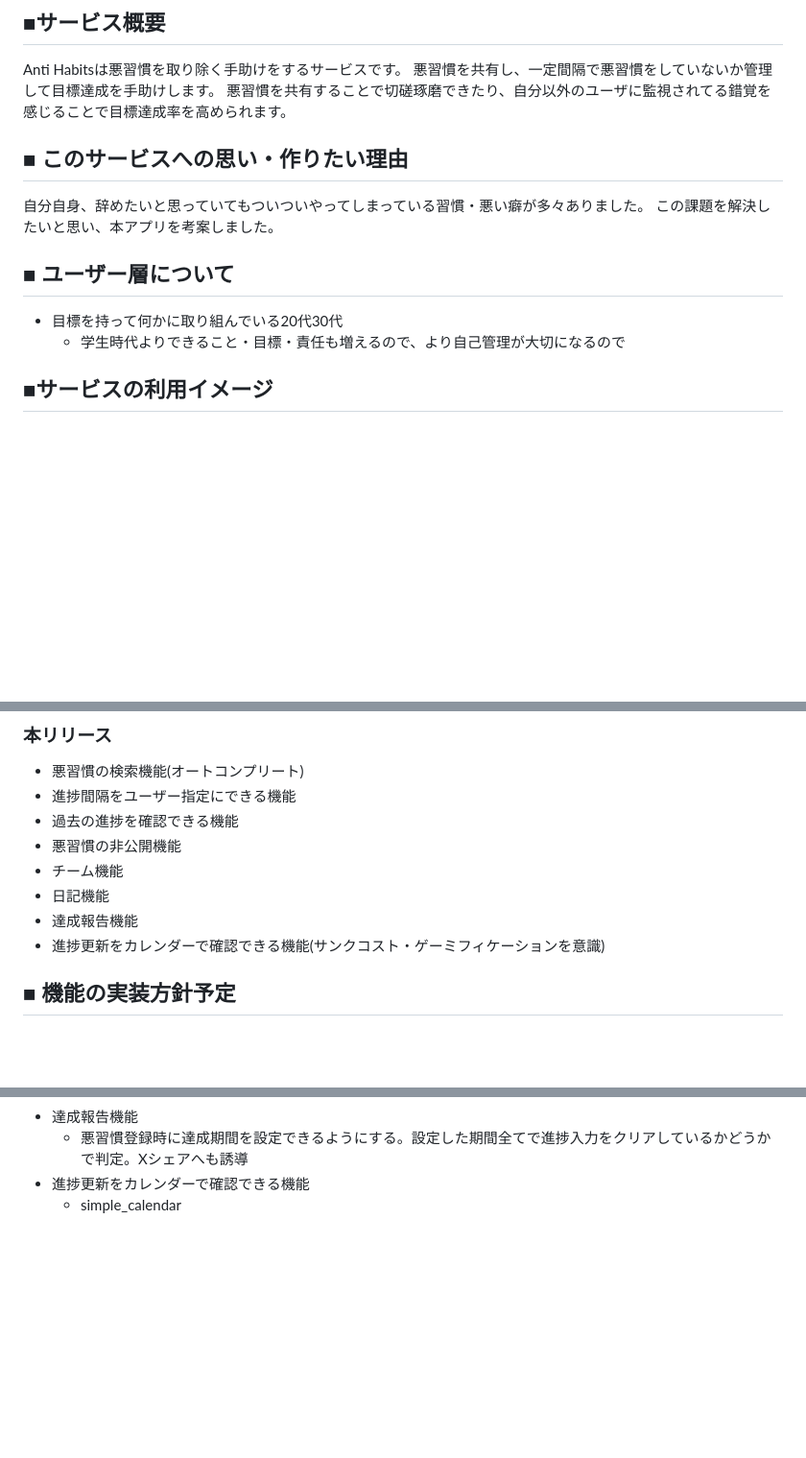
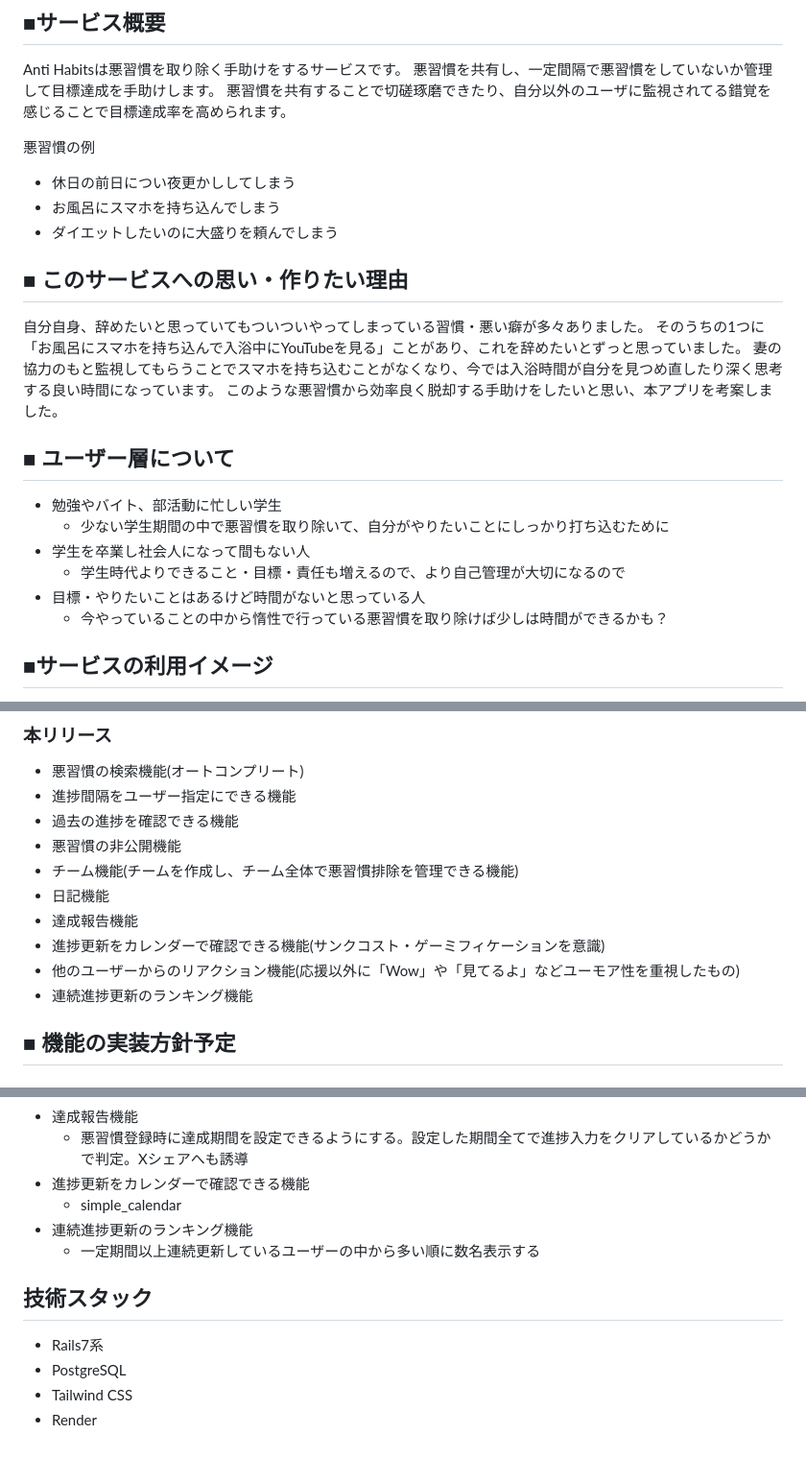
Before and after one commit to kamiyuu0/anti_habits, a Markdown page: README.md, 3 parts joined by grey strips. Shown at 96% size. Drawn GitHub-style; blank space fills up the shorter version.

Commit message:
fix: README修正

```diff
--- a/README.md
+++ b/README.md
@@ -3,13 +3,24 @@ Anti Habitsは悪習慣を取り除く手助けをするサービスです。
 悪習慣を共有し、一定間隔で悪習慣をしていないか管理して目標達成を手助けします。
 悪習慣を共有することで切磋琢磨できたり、自分以外のユーザに監視されてる錯覚を感じることで目標達成率を高められます。
 
+悪習慣の例
+- 休日の前日につい夜更かししてしまう
+- お風呂にスマホを持ち込んでしまう
+- ダイエットしたいのに大盛りを頼んでしまう
+
 ## ■ このサービスへの思い・作りたい理由
 自分自身、辞めたいと思っていてもついついやってしまっている習慣・悪い癖が多々ありました。
-この課題を解決したいと思い、本アプリを考案しました。
+そのうちの1つに「お風呂にスマホを持ち込んで入浴中にYouTubeを見る」ことがあり、これを辞めたいとずっと思っていました。
+妻の協力のもと監視してもらうことでスマホを持ち込むことがなくなり、今では入浴時間が自分を見つめ直したり深く思考する良い時間になっています。
+このような悪習慣から効率良く脱却する手助けをしたいと思い、本アプリを考案しました。
 
 ## ■ ユーザー層について
-- 目標を持って何かに取り組んでいる20代30代
+- 勉強やバイト、部活動に忙しい学生
+  - 少ない学生期間の中で悪習慣を取り除いて、自分がやりたいことにしっかり打ち込むために
+- 学生を卒業し社会人になって間もない人
   - 学生時代よりできること・目標・責任も増えるので、より自己管理が大切になるので
+- 目標・やりたいことはあるけど時間がないと思っている人
+  - 今やっていることの中から惰性で行っている悪習慣を取り除けば少しは時間ができるかも？
 
 ## ■サービスの利用イメージ
 悪習慣を登録します。
@@ -46,10 +57,12 @@ Anti Habitsは他のユーザーから擬似的に監視されている感覚を
 - 進捗間隔をユーザー指定にできる機能
 - 過去の進捗を確認できる機能
 - 悪習慣の非公開機能
-- チーム機能
+- チーム機能(チームを作成し、チーム全体で悪習慣排除を管理できる機能)
 - 日記機能
 - 達成報告機能
 - 進捗更新をカレンダーで確認できる機能(サンクコスト・ゲーミフィケーションを意識)
+- 他のユーザーからのリアクション機能(応援以外に「Wow」や「見てるよ」などユーモア性を重視したもの)
+- 連続進捗更新のランキング機能
 
 ## ■ 機能の実装方針予定
 ### MVP段階
@@ -76,3 +89,11 @@ Anti Habitsは他のユーザーから擬似的に監視されている感覚を
   - 悪習慣登録時に達成期間を設定できるようにする。設定した期間全てで進捗入力をクリアしているかどうかで判定。Xシェアへも誘導
 - 進捗更新をカレンダーで確認できる機能
   - simple_calendar
+- 連続進捗更新のランキング機能
+  - 一定期間以上連続更新しているユーザーの中から多い順に数名表示する
+
+## 技術スタック
+- Rails7系
+- PostgreSQL
+- Tailwind CSS
+- Render
```
